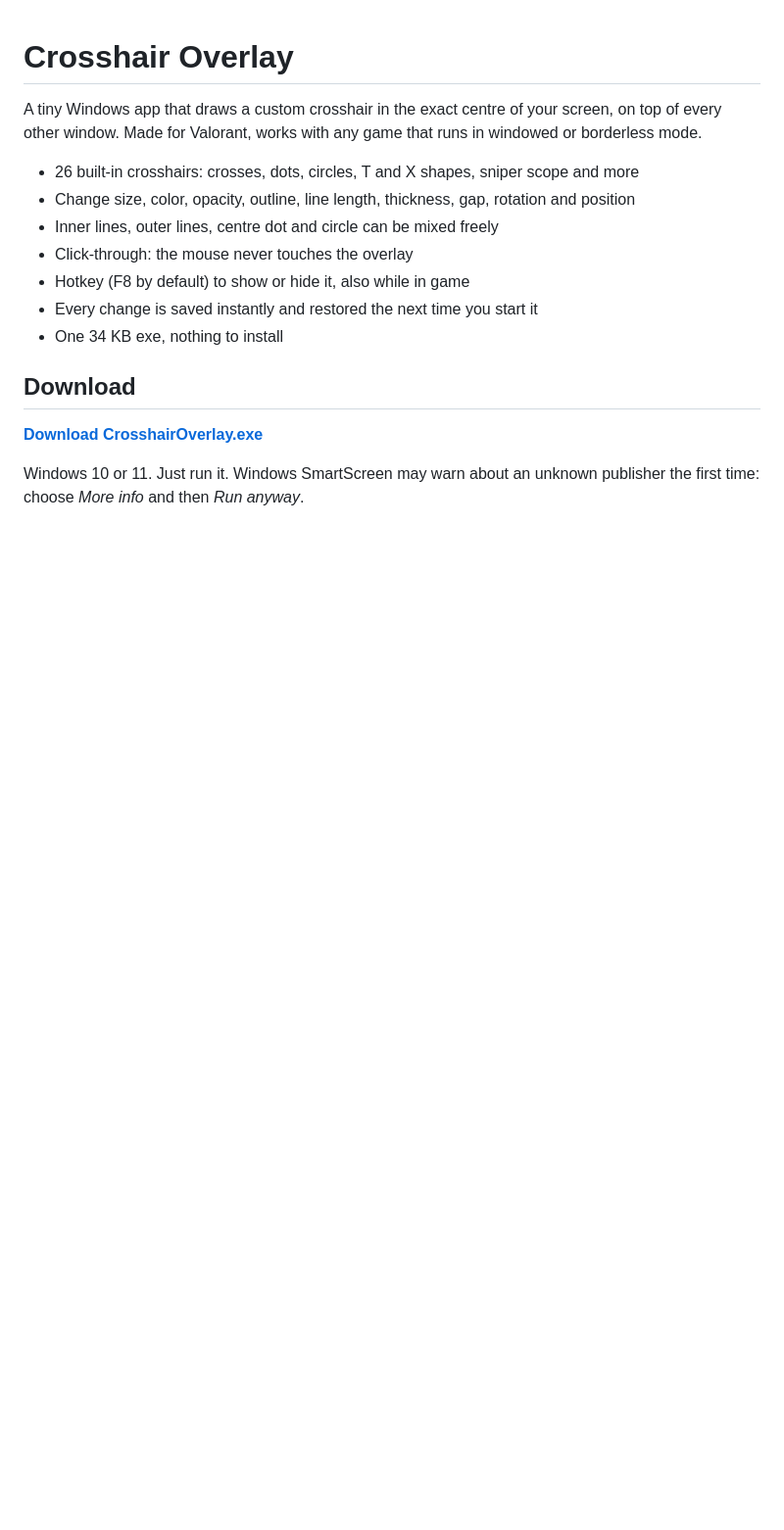
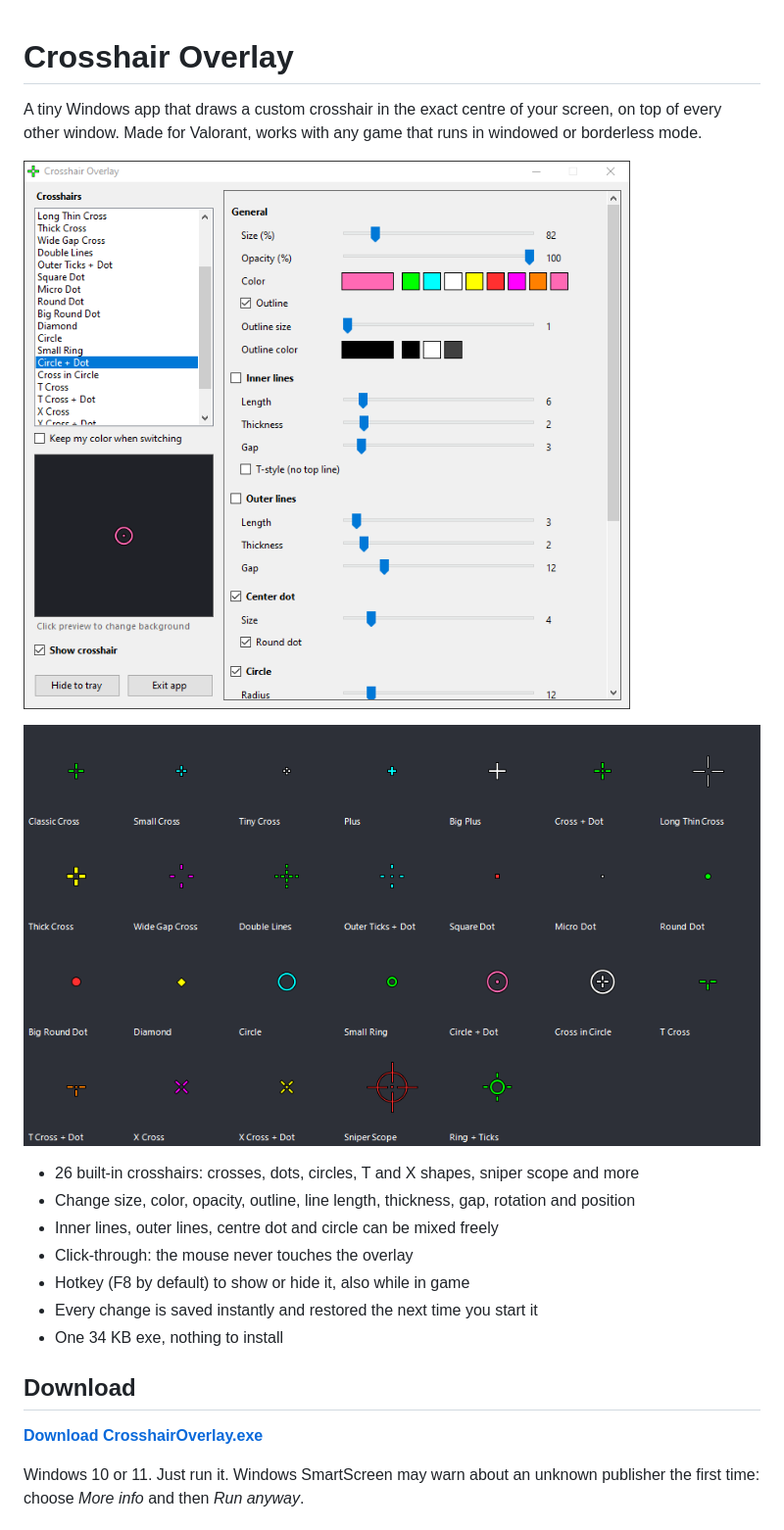
Before and after one commit to einars-a/crosshair-overlay, a Markdown page: README.md, the part around the change. Shown at 98% size. Rendered like a GitHub page; pictures changed too: screenshots/crosshairs.png (added), screenshots/settings.png (added); blank space fills up the shorter version.

Commit message:
Add screenshots to README

```diff
--- a/README.md
+++ b/README.md
@@ -1,6 +1,10 @@
 # Crosshair Overlay
 
 A tiny Windows app that draws a custom crosshair in the exact centre of your screen, on top of every other window. Made for Valorant, works with any game that runs in windowed or borderless mode.
+
+![Settings window](screenshots/settings.png)
+
+![All built-in crosshairs](screenshots/crosshairs.png)
 
 - 26 built-in crosshairs: crosses, dots, circles, T and X shapes, sniper scope and more
 - Change size, color, opacity, outline, line length, thickness, gap, rotation and position
```
